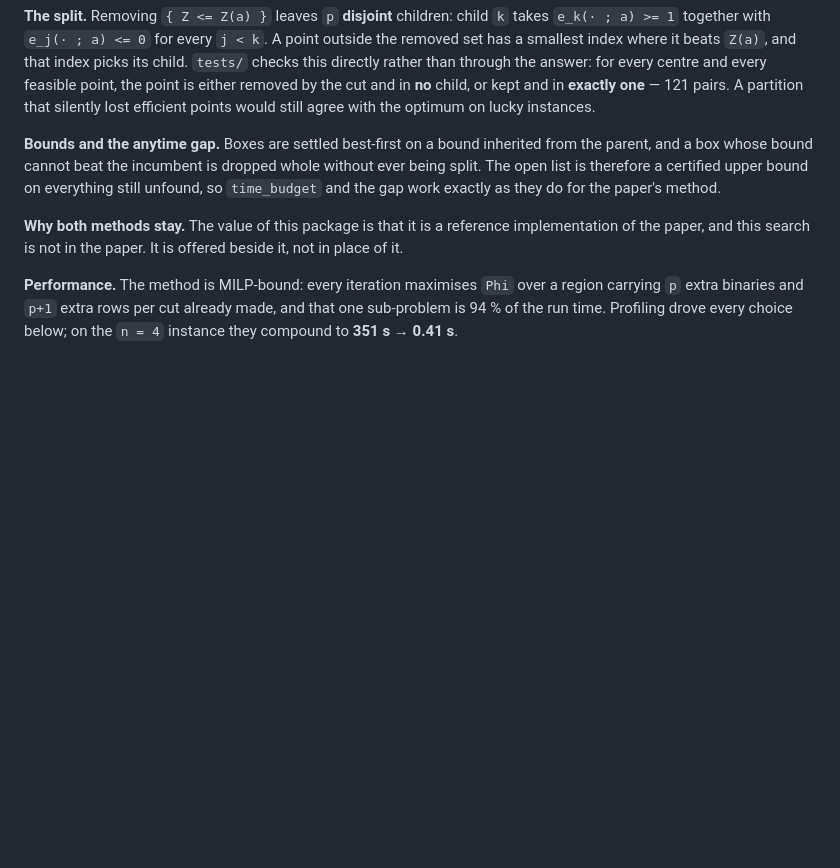
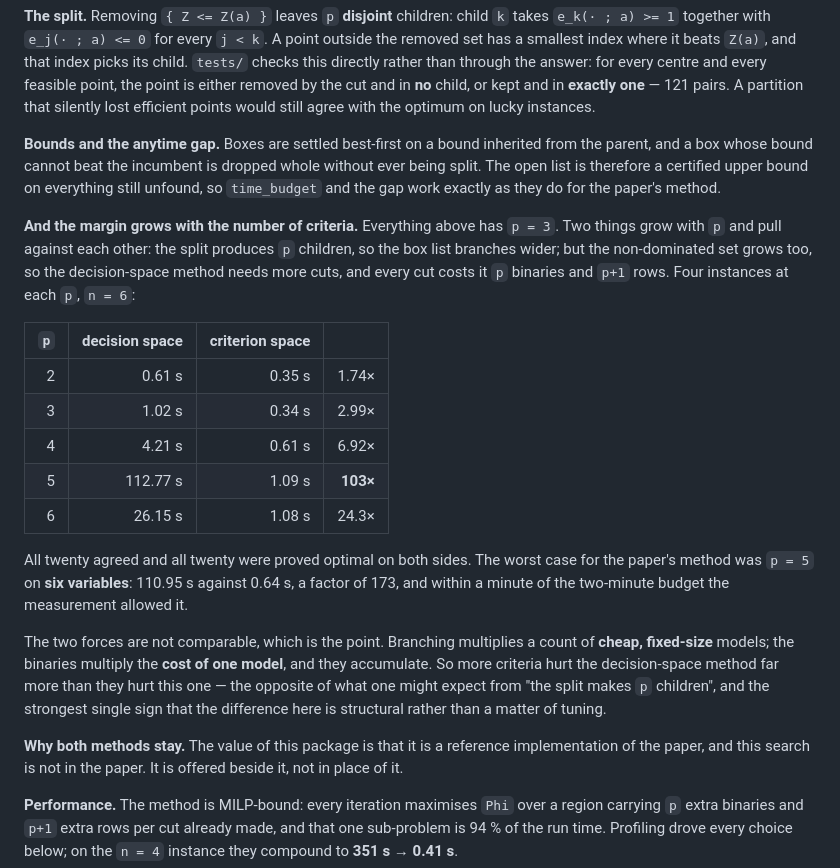
Before and after one commit to sisisoso2127-prog/hi, a Markdown page: lfp_efficient/README.md, the part around the change. GitHub-like rendering; blank space fills up the shorter version.

```diff
--- a/lfp_efficient/README.md
+++ b/lfp_efficient/README.md
@@ -474,6 +474,32 @@ dropped whole without ever being split. The open list is therefore a certified
 upper bound on everything still unfound, so `time_budget` and the gap work
 exactly as they do for the paper's method.
 
+**And the margin grows with the number of criteria.** Everything above has
+`p = 3`. Two things grow with `p` and pull against each other: the split
+produces `p` children, so the box list branches wider; but the non-dominated
+set grows too, so the decision-space method needs more cuts, and every cut
+costs it `p` binaries and `p+1` rows. Four instances at each `p`, `n = 6`:
+
+| `p` | decision space | criterion space | |
+|---:|---:|---:|---:|
+| 2 | 0.61 s | 0.35 s | 1.74× |
+| 3 | 1.02 s | 0.34 s | 2.99× |
+| 4 | 4.21 s | 0.61 s | 6.92× |
+| 5 | 112.77 s | 1.09 s | **103×** |
+| 6 | 26.15 s | 1.08 s | 24.3× |
+
+All twenty agreed and all twenty were proved optimal on both sides. The worst
+case for the paper's method was `p = 5` on **six variables**: 110.95 s against
+0.64 s, a factor of 173, and within a minute of the two-minute budget the
+measurement allowed it.
+
+The two forces are not comparable, which is the point. Branching multiplies a
+count of **cheap, fixed-size** models; the binaries multiply the **cost of one
+model**, and they accumulate. So more criteria hurt the decision-space method
+far more than they hurt this one — the opposite of what one might expect from
+"the split makes `p` children", and the strongest single sign that the
+difference here is structural rather than a matter of tuning.
+
 **Why both methods stay.** The value of this package is that it is a reference
 implementation of the paper, and this search is not in the paper. It is offered
 beside it, not in place of it.
```
Also changed, not shown: README.md (+15 -3 lines).
